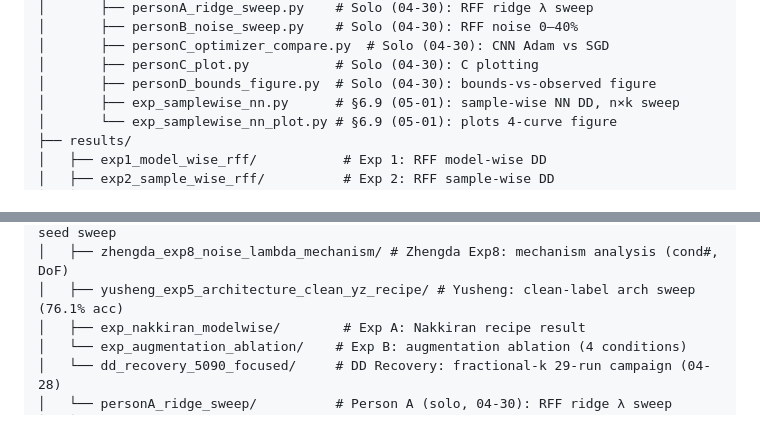
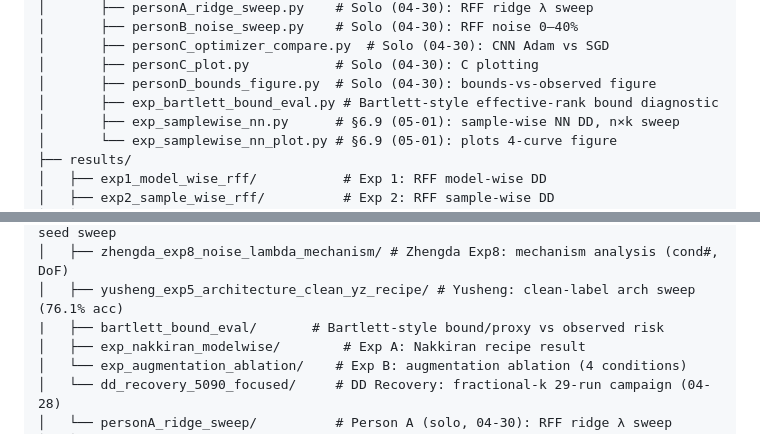
Before and after one commit to shufengc/double-descent-deep-learning, a Markdown page: README.md, 2 parts joined by grey strips. Drawn GitHub-style.

Commit message:
Add Bartlett-style bound evaluation script to README

```diff
--- a/README.md
+++ b/README.md
@@ -40,6 +40,7 @@ We use two complementary approaches:
 │       ├── personC_optimizer_compare.py  # Solo (04-30): CNN Adam vs SGD
 │       ├── personC_plot.py           # Solo (04-30): C plotting
 │       ├── personD_bounds_figure.py  # Solo (04-30): bounds-vs-observed figure
+│       ├── exp_bartlett_bound_eval.py # Bartlett-style effective-rank bound diagnostic
 │       ├── exp_samplewise_nn.py      # §6.9 (05-01): sample-wise NN DD, n×k sweep
 │       └── exp_samplewise_nn_plot.py # §6.9 (05-01): plots 4-curve figure
 ├── results/
@@ -67,6 +68,7 @@ We use two complementary approaches:
 │   ├── zhengda_exp8_noise_lambda_full/     # Zhengda Exp8: full 4-noise×7-lambda×5-seed sweep
 │   ├── zhengda_exp8_noise_lambda_mechanism/ # Zhengda Exp8: mechanism analysis (cond#, DoF)
 │   ├── yusheng_exp5_architecture_clean_yz_recipe/ # Yusheng: clean-label arch sweep (76.1% acc)
+|   ├── bartlett_bound_eval/       # Bartlett-style bound/proxy vs observed risk
 │   ├── exp_nakkiran_modelwise/        # Exp A: Nakkiran recipe result
 │   └── exp_augmentation_ablation/    # Exp B: augmentation ablation (4 conditions)
 │   └── dd_recovery_5090_focused/     # DD Recovery: fractional-k 29-run campaign (04-28)
```
